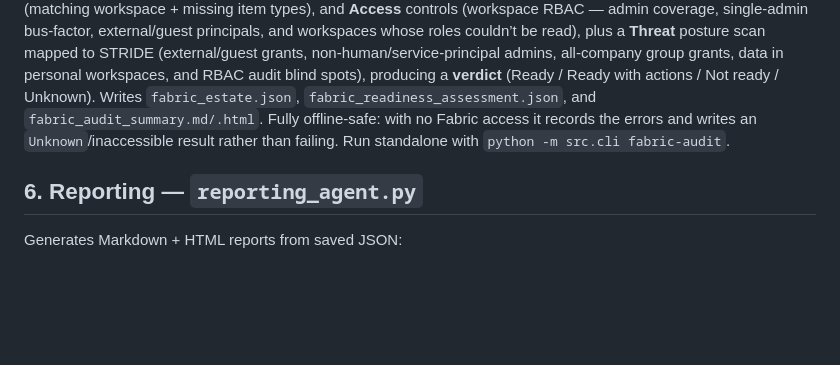
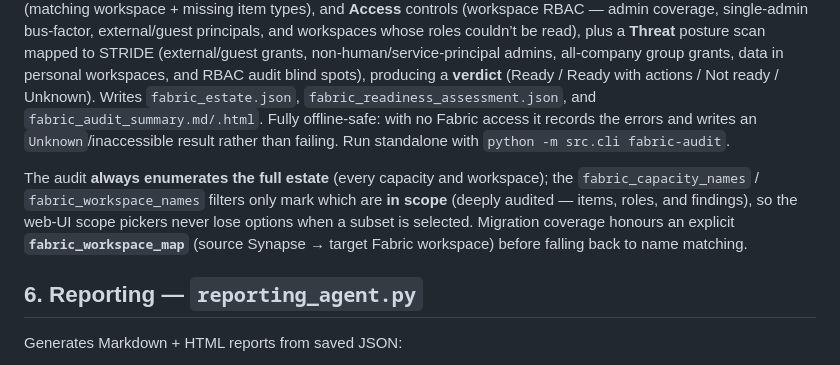
Before and after one commit to CloudDaddyZA/Synapse2FabricAccelerator, a Markdown page: src/agents/README.md, the part around the change. Rendered like a GitHub page; blank space fills up the shorter version.

```diff
--- a/src/agents/README.md
+++ b/src/agents/README.md
@@ -47,6 +47,8 @@ Finally runs the **Fabric Notebook Modernizer** into `output/migration/notebook_
 ## 5. Fabric Audit — `fabric_audit_agent.py`
 Audits the **target** Microsoft Fabric environment and judges whether the provisioned estate can run the migrated workloads. Enumerates the live estate — **capacities** (SKU → capacity units, region, state), **workspaces** (capacity assignment, roles), and **items** (Lakehouse / Warehouse / Notebook / DataPipeline / Dataflow / …) — via the Fabric REST API (`https://api.fabric.microsoft.com`, scope `.../.default`). Then sizes the source workload (peak Spark vCores, SQL DWU, artifact counts), recommends a minimum F-SKU, and emits `CapabilityFinding`s across **Capacity** (present / active / sizing), **Region** alignment, dedicated-**Workspace** capacity, source→target **Coverage** (matching workspace + missing item types), and **Access** controls (workspace RBAC — admin coverage, single-admin bus-factor, external/guest principals, and workspaces whose roles couldn’t be read), plus a **Threat** posture scan mapped to STRIDE (external/guest grants, non-human/service-principal admins, all-company group grants, data in personal workspaces, and RBAC audit blind spots), producing a **verdict** (Ready / Ready with actions / Not ready / Unknown). Writes `fabric_estate.json`, `fabric_readiness_assessment.json`, and `fabric_audit_summary.md/.html`. Fully offline-safe: with no Fabric access it records the errors and writes an `Unknown`/inaccessible result rather than failing. Run standalone with `python -m src.cli fabric-audit`.
 
+The audit **always enumerates the full estate** (every capacity and workspace); the `fabric_capacity_names` / `fabric_workspace_names` filters only mark which are **in scope** (deeply audited — items, roles, and findings), so the web-UI scope pickers never lose options when a subset is selected. Migration coverage honours an explicit **`fabric_workspace_map`** (source Synapse → target Fabric workspace) before falling back to name matching.
+
 ## 6. Reporting — `reporting_agent.py`
 Generates Markdown + HTML reports from saved JSON:
 
```
Also changed, not shown: README.md (+3 -2 lines), src/README.md (+4 -4 lines).
